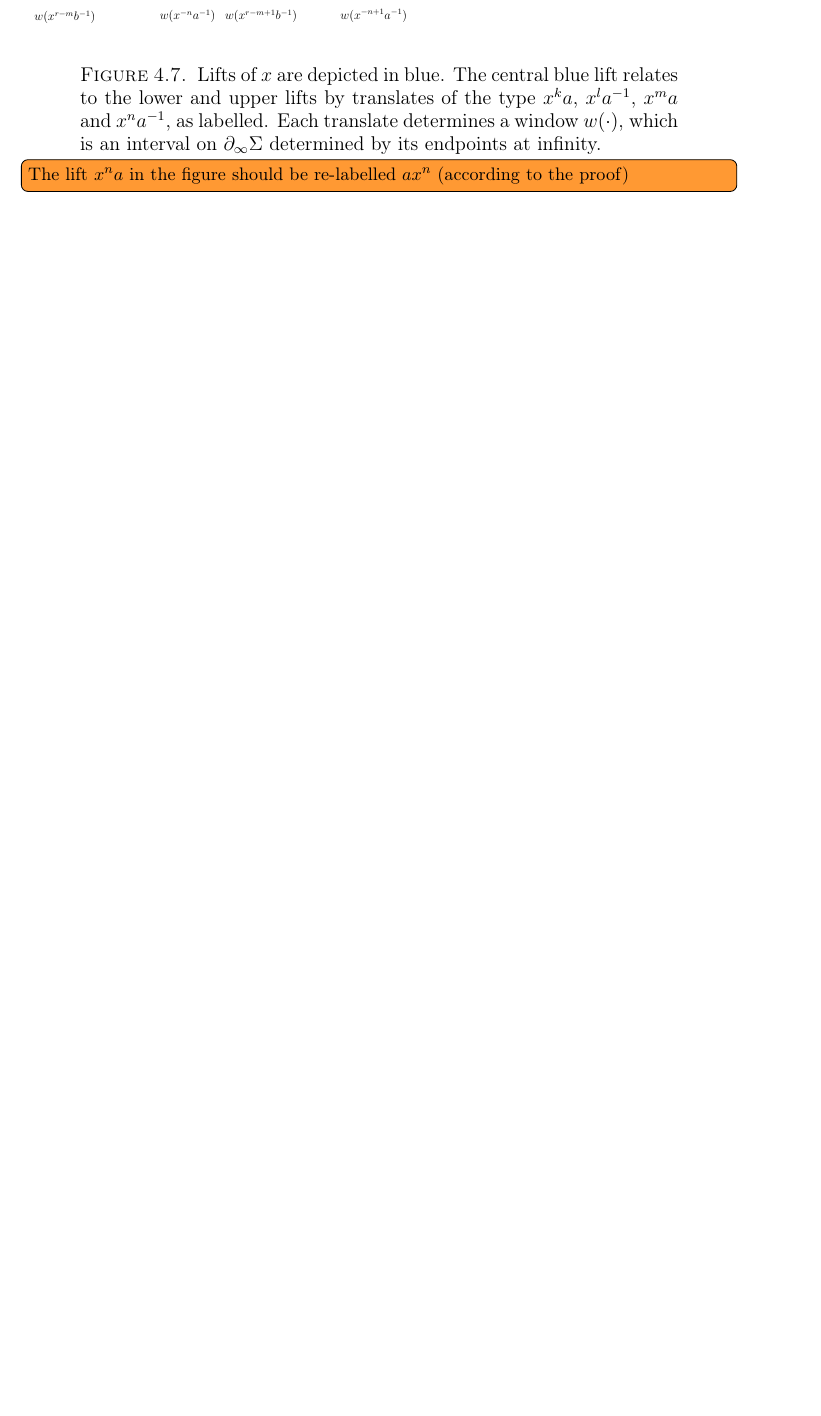
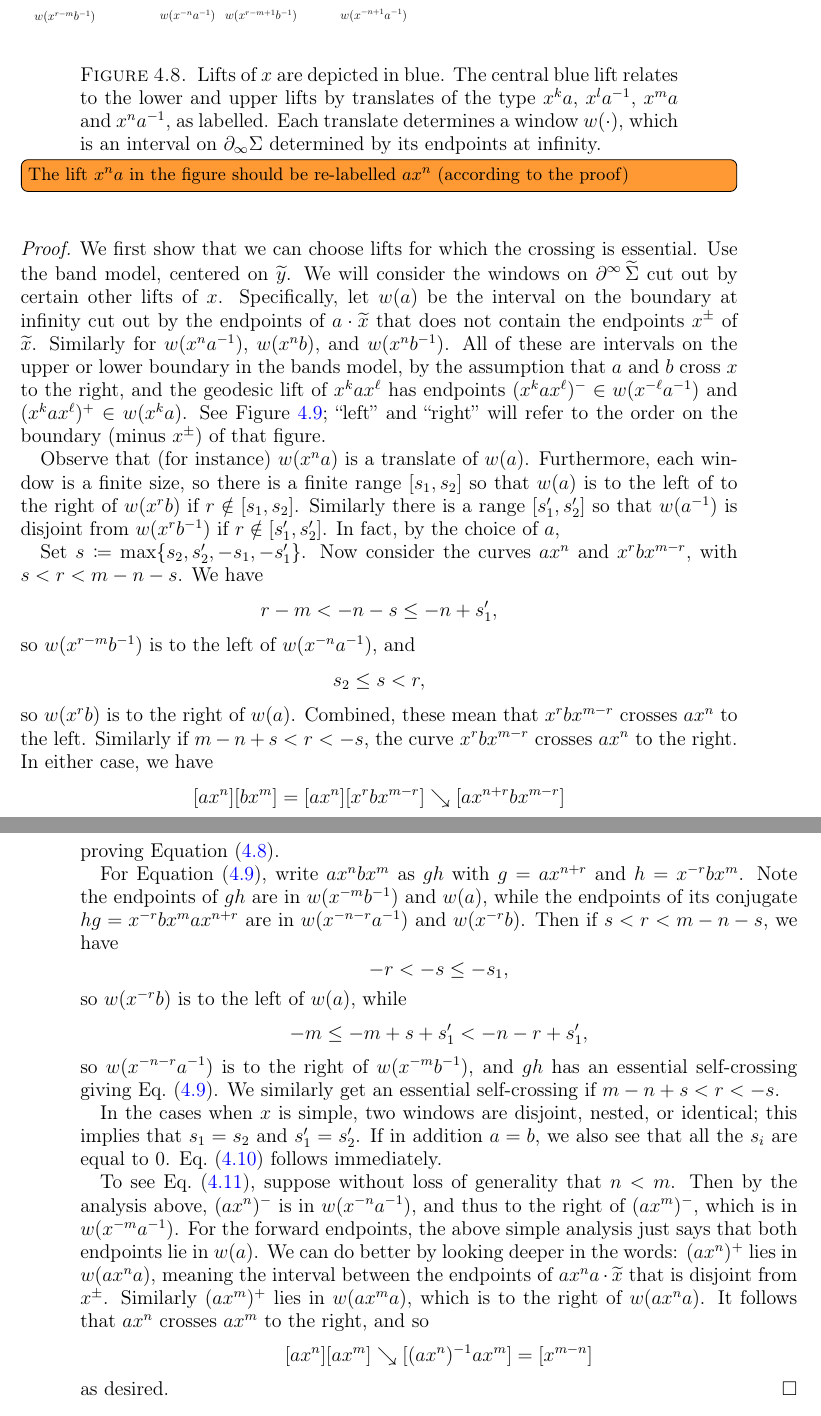
Before and after one commit to dpthurst/Currents-and-intersections, a LaTeX paper (Intersections.tex, which reads boxes.tex): part of page 21 of 47 before the commit and two parts of pages 21 and 22 of 49 after it, the two joined at a grey line, cut so that both start at the same text, the shorter picture padded with empty space. Compiled offline with pdfLaTeX.

Commit message:
Update on Overleaf.

```diff
--- a/boxes.tex
+++ b/boxes.tex
@@ -530,6 +575,98 @@ There exist $r_0,s_0$ so that for all $r > r_0$ and $s>s_0$, we have
 \label{fig:aybx}
 }
 \end{figure}
+
+
+\begin{proof}
+  We first show that we can choose lifts for which the crossing is  essential. Use the band model, centered on~$\wt{y}$. We will
+  consider the windows on $\bdy^\infty\wt \Sigma$ cut out by certain other
+  lifts of~$x$. Specifically, let $w(a)$ be the interval on the
+  boundary at infinity cut out by the endpoints of $a \cdot \wt x$
+  that does not contain the endpoints $x^\pm$ of $\wt x$. Similarly for
+  $w(x^n a^{-1})$, $w(x^n b)$, and $w(x^n b^{-1})$. All of these are intervals
+  on the upper or lower boundary in the bands model, by the assumption
+  that $a$ and~$b$ cross $x$ to the right, and the geodesic lift of
+  $x^kax^\ell$ has endpoints $(x^kax^\ell)^- \in w(x^{-\ell}a^{-1})$
+  and $(x^kax^\ell)^+ \in w(x^ka)$.
+  See Figure~\ref{fig:abcrossings}; ``left'' and ``right'' will refer
+  to the order on the boundary (minus $x^\pm$) of that figure.
+
+
+  \begin{figure}
+\centering{
+\resizebox{150mm}{!}{\svgfignormal{abliftsbands}}
+\caption{Lifts of $x$ are depicted in blue. The central blue lift relates to the lower and upper lifts by translates of the type $x^k a$, $x^l a^{-1}$, $x^m a$ and $x^n a^{-1}$, as labelled. Each translate determines a window $w( \cdot )$, which is an interval on $\partial_{\infty} \Sigma$ determined by its endpoints at infinity.}
+\label{fig:abcrossings}
+}\DMGtodo[inline]{The lift $x^n a$ in the figure should be re-labelled $ax^n$ (according to the proof)}
+\end{figure}
+
+
+
+  Observe that (for instance) $w(x^n a)$ is a translate of $w(a)$.
+  Furthermore, each window is a
+  finite size, so there is a finite range $[s_1,s_2]$ so that $w(a)$
+  is to the left of to the right of $w(x^rb)$ if $r \notin [s_1,s_2]$. Similarly there
+  is a range $[s_1',s_2']$ so that $w(a^{-1})$ is disjoint from
+  $w(x^rb^{-1})$ if $r \notin [s_1',s_2']$.
+  In fact, by the choice of $a$,
+
+  Set
+  $s \coloneqq \max\{s_2,s_2',-s_1,-s_1'\}$. Now consider the curves
+  $ax^n$ and $x^rbx^{m-r}$, with $s < r < m-n-s$. We have
+  \[
+    r-m < -n-s \le -n+s_1',
+  \]
+  so $w(x^{r-m}b^{-1})$ is to the left of $w(x^{-n}a^{-1})$, and
+  \[
+    s_2 \le s < r,
+  \]
+  so $w(x^rb)$ is to the right of $w(a)$. Combined, these mean that
+  $x^rbx^{m-r}$ crosses $ax^n$ to the left. Similarly if
+  $m-n+s < r < -s$, the curve $x^rbx^{m-r}$ crosses $ax^n$ to the
+  right. In either case, we have
+  \[
+    [ax^n][bx^m] = [ax^n][x^r bx^{m-r}] \reducesto [ax^{n+r}bx^{m-r}]
+  \]
+  proving Equation~\eqref{eq:cross_a}.
+
+  For Equation~\eqref{eq:cross_b}, write $ax^nbx^m$ as $gh$ with
+  $g=ax^{n+r}$ and $h=x^{-r}bx^m$. Note the endpoints of $gh$
+  are in $w(x^{-m}b^{-1})$ and $w(a)$, while the endpoints of its
+  conjugate $hg =x^{-r}bx^max^{n+r}$ are in $w(x^{-n-r}a^{-1})$ and
+  $w(x^{-r}b)$. Then if $s < r < m-n-s$, we have
+  \[
+    -r < -s \le -s_1,
+  \]
+  so $w(x^{-r}b)$ is to the left of $w(a)$, while
+  \[
+    -m \le -m+s+s_1' < -n - r + s_1',
+  \]
+  so $w(x^{-n-r}a^{-1})$ is to the right of  $w(x^{-m}b^{-1})$, and
+  $gh$ has an essential self-crossing giving Eq.~\eqref{eq:cross_b}.
+  We similarly get an essential self-crossing if $m-n+s < r < -s$.
+
+  In the cases when $x$ is simple, two windows are disjoint, nested,
+  or identical; this implies that $s_1 = s_2$ and $s_1' = s_2'$. If in
+  addition $a=b$, we also see that all the $s_i$ are equal to~$0$.
+  Eq.~\eqref{eq:cross-red2} follows immediately.
+
+  To see Eq.~\eqref{eq:cross-red3}, suppose without loss of generality
+  that $n < m$. Then by the
+  analysis above, $(ax^n)^-$ is in $w(x^{-n}a^{-1})$, and thus to the
+  right of $(ax^m)^-$, which is in $w(x^{-m}a^{-1})$. For the forward
+  endpoints, the above simple analysis just says that both endpoints
+  lie in $w(a)$. We can do better by looking deeper in the words:
+  $(ax^n)^+$ lies in $w(ax^na)$, meaning the interval between the
+  endpoints of $ax^na\cdot\wt x$ that is disjoint from $x^\pm$.
+  Similarly $(ax^m)^+$ lies in $w(ax^ma)$, which is to the right of
+  $w(ax^na)$. It follows that $ax^n$ crosses $ax^m$ to the right, and
+  so
+  \[
+    [ax^n][ax^m] \reducesto [(ax^n)^{-1}ax^m] = [x^{m-n}]
+  \]
+  as desired.
+\end{proof}
+
 
 \begin{proposition}\label{prop:join-split-geom}
 Let $a,b,x \in \pi_1(S)$ be arbitrary curves, with $a$ and $b$
```
Also changed, not shown: draws/initial.pdf (added), draws/initial.pdf_tex (added), draws/initial.svg (added), boxes.tex (49 more changed lines).
